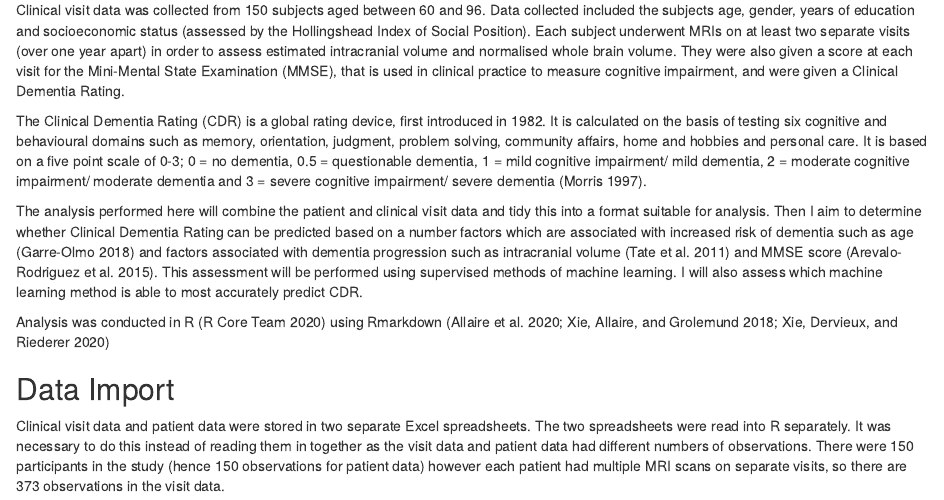
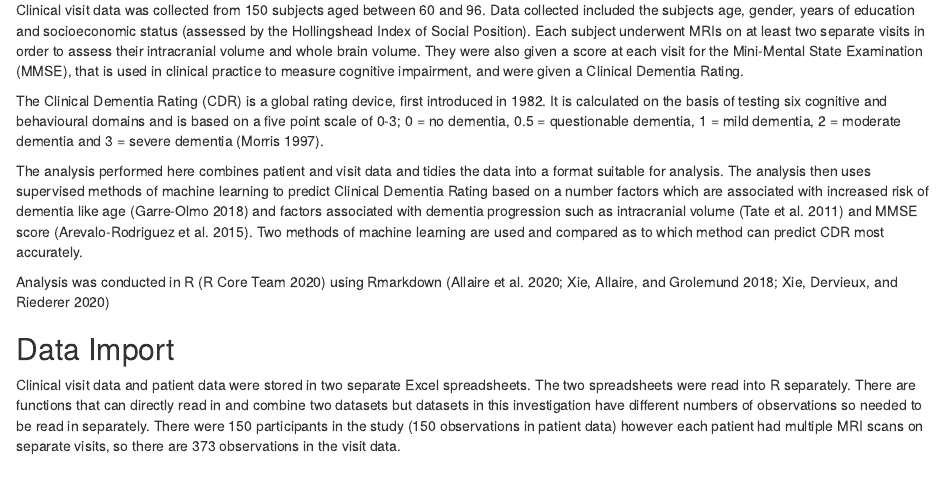
Before and after one commit to swl515/dementia, an R Markdown document (dementia.Rmd): the page in a window 1100 px wide, from 180 px down. The pictures show the output file dementia.html that the author committed with the source, opened offline.

Commit message:
rewording

````diff
--- a/dementia.Rmd
+++ b/dementia.Rmd
@@ -23,11 +23,11 @@ library(GGally)
 ```
 
 ## Introduction{-}
-Clinical visit data was collected from 150 subjects aged between 60 and 96. Data collected included the subjects age, gender, years of education and socioeconomic status (assessed by the Hollingshead Index of Social Position). Each subject underwent MRIs on at least two separate visits (over one year apart) in order to assess estimated intracranial volume and normalised whole brain volume. They were also given a score at each visit for the Mini-Mental State Examination (MMSE), that is used in clinical practice to measure cognitive impairment, and were given a Clinical Dementia Rating.
+Clinical visit data was collected from 150 subjects aged between 60 and 96. Data collected included the subjects age, gender, years of education and socioeconomic status (assessed by the Hollingshead Index of Social Position). Each subject underwent MRIs on at least two separate visits in order to assess their intracranial volume and whole brain volume. They were also given a score at each visit for the Mini-Mental State Examination (MMSE), that is used in clinical practice to measure cognitive impairment, and were given a Clinical Dementia Rating.
 
-The Clinical Dementia Rating (CDR) is a global rating device, first introduced in 1982. It is calculated on the basis of testing six cognitive and behavioural domains such as memory, orientation, judgment, problem solving, community affairs, home and hobbies and personal care. It is based on a five point scale of 0-3; 0 = no dementia, 0.5 = questionable dementia, 1 = mild cognitive impairment/ mild dementia, 2 = moderate cognitive impairment/ moderate dementia and 3 = severe cognitive impairment/ severe dementia [@Morris1997].
+The Clinical Dementia Rating (CDR) is a global rating device, first introduced in 1982. It is calculated on the basis of testing six cognitive and behavioural domains and is based on a five point scale of 0-3; 0 = no dementia, 0.5 = questionable dementia, 1 = mild dementia, 2 = moderate dementia and 3 = severe dementia [@Morris1997].
 
-The analysis performed here will combine the patient and clinical visit data and tidy this into a format suitable for analysis. Then I aim to determine whether Clinical Dementia Rating can be predicted based on a number factors which are associated with increased risk of dementia such as age [@Garre-Olmo2018] and factors associated with dementia progression such as intracranial volume [@Tate2011] and MMSE score [@Arevalo-Rodriguez2015]. This assessment will be performed using supervised methods of machine learning. I will also assess which machine learning method is able to most accurately predict CDR.
+The analysis performed here combines patient and visit data and tidies the data into a format suitable for analysis. The analysis then uses supervised methods of machine learning to predict Clinical Dementia Rating based on a number factors which are associated with increased risk of dementia like age [@Garre-Olmo2018] and factors associated with dementia progression such as intracranial volume [@Tate2011] and MMSE score [@Arevalo-Rodriguez2015]. Two methods of machine learning are used and compared as to which method can predict CDR most accurately.
 
 Analysis was conducted in R [@Rbase] using Rmarkdown [@Allaire2020; @Xie2018; @Xie2020]
 
@@ -40,9 +40,9 @@ patient <- read_excel("data_raw/patient_data.xlsx")
 visit <- read_excel("data_raw/visit_data.xlsx")
 ```
 
-Clinical visit data and patient data were stored in two separate Excel spreadsheets. The two spreadsheets were read into R separately. It was necessary to do this instead of reading them in together as the visit data and patient data had different numbers of observations. There were 150 participants in the study (hence 150 observations for patient data) however each patient had multiple MRI scans on separate visits, so there are 373 observations in the visit data.
+Clinical visit data and patient data were stored in two separate Excel spreadsheets. The two spreadsheets were read into R separately. There are functions that can directly read in and combine two datasets but datasets in this investigation have different numbers of observations so needed to be read in separately. There were 150 participants in the study (150 observations in patient data) however each patient had multiple MRI scans on separate visits, so there are 373 observations in the visit data.
 
-<!-- do I need to show the two data sets str for a visual representation of this? -->
+<!-- It was necessary to do this instead of reading them in together as the visit data and patient data had different numbers of observations.  -->
 ```{r visit and patient structure, include = TRUE}
 
 str(patient)
````
Also changed, not shown: dementia.html.
